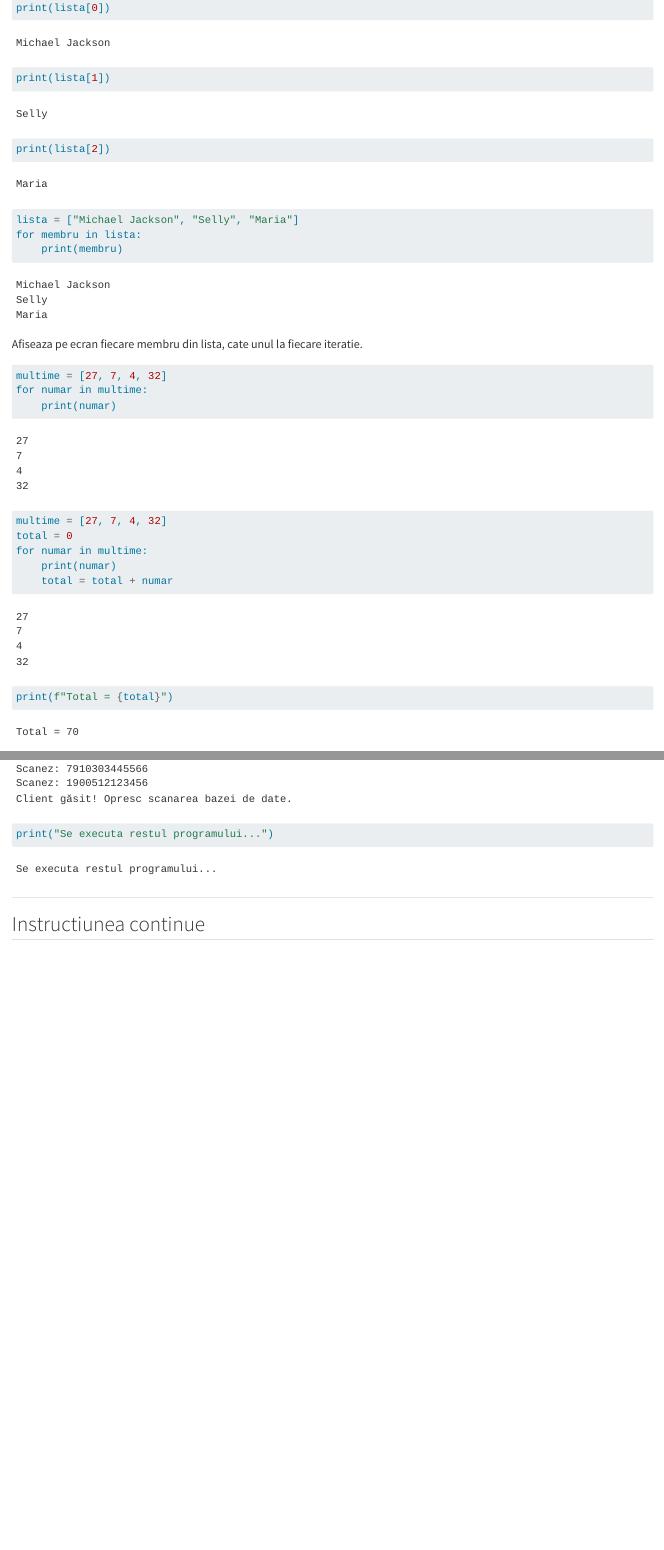
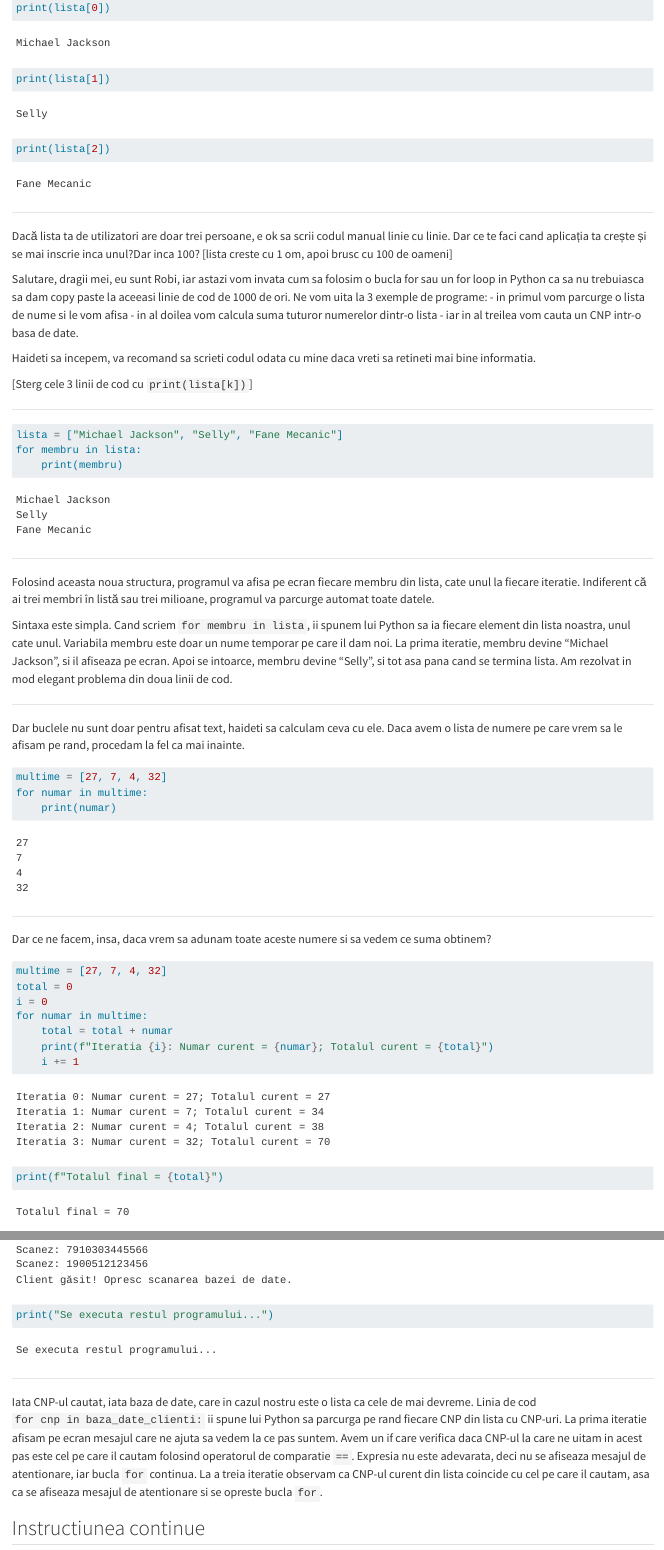
Before and after one commit to robertzofei/Python-Pentru-Incepatori, a Quarto document (chapters/whileFor.qmd): the page in a window 1100 px wide, from 4670 px down, and a second part further down, joined at a grey line. Rendered offline with R 4.5, knitr and Pandoc in place of Quarto, with nearby package versions.

Commit message:
modified:   chapters/whileFor.qmd

````diff
--- a/chapters/whileFor.qmd
+++ b/chapters/whileFor.qmd
@@ -205,19 +205,44 @@ while True creeaza din start o bucla infinita controlata. Programul porneste exe
 ## Bucle for
 
 ```{python}
-lista = ["Michael Jackson", "Selly", "Maria"]
+lista = ["Michael Jackson", "Selly", "Fane Mecanic"]
 print(lista[0])
 print(lista[1])
 print(lista[2])
 ```
 
+***
+
+Dacă lista ta de utilizatori are doar trei persoane, e ok sa scrii codul manual linie cu linie. Dar ce te faci cand aplicația ta crește și se mai inscrie inca unul?Dar inca 100?
+[lista creste cu 1 om, apoi brusc cu 100 de oameni]
+
+Salutare, dragii mei, eu sunt Robi, iar astazi vom invata cum sa folosim o bucla for sau un for loop in Python ca sa nu trebuiasca sa dam copy paste la aceeasi linie de cod de 1000 de ori. Ne vom uita la 3 exemple de programe:
+- in primul vom parcurge o lista de nume si le vom afisa
+- in al doilea vom calcula suma tuturor numerelor dintr-o lista
+- iar in al treilea vom cauta un CNP intr-o basa de date.
+
+Haideti sa incepem, va recomand sa scrieti codul odata cu mine daca vreti sa retineti mai bine informatia.
+
+[Sterg cele 3 linii de cod cu `print(lista[k])`]
+
+***
+
 ```{python}
-lista = ["Michael Jackson", "Selly", "Maria"]
+lista = ["Michael Jackson", "Selly", "Fane Mecanic"]
 for membru in lista:
     print(membru)
 ```
 
-Afiseaza pe ecran fiecare membru din lista, cate unul la fiecare iteratie.
+***
+
+Folosind aceasta noua structura, programul va afisa pe ecran fiecare membru din lista, cate unul la fiecare iteratie. Indiferent că ai trei membri în listă sau trei milioane, programul va parcurge automat toate datele.
+
+Sintaxa este simpla. Cand scriem `for membru in lista`, ii spunem lui Python sa ia fiecare element din lista noastra, unul cate unul. Variabila membru este doar un nume temporar pe care il dam noi. La prima iteratie, membru devine "Michael Jackson", si il afiseaza pe ecran. Apoi se intoarce, membru devine "Selly", si tot asa pana cand se termina lista. Am rezolvat in mod elegant problema din doua linii de cod.
+
+***
+
+Dar buclele nu sunt doar pentru afisat text, haideti sa calculam ceva cu ele.
+Daca avem o lista de numere pe care vrem sa le afisam pe rand, procedam la fel ca mai inainte.
 
 ```{python}
 multime = [27, 7, 4, 32]
@@ -225,12 +250,18 @@ for numar in multime:
     print(numar)
 ```
 
+***
+
+Dar ce ne facem, insa, daca vrem sa adunam toate aceste numere si sa vedem ce suma obtinem?
+
 ```{python}
 multime = [27, 7, 4, 32]
 total = 0
+i = 0
 for numar in multime:
-    print(numar)
     total = total + numar
-print(f"Total = {total}")
+    print(f"Iteratia {i}: Numar curent = {numar}; Totalul curent = {total}")
+    i += 1
+print(f"Totalul final = {total}")
 ```
 
@@ -253,6 +298,9 @@ print("Se executa restul programului...")
 ```
 
 ***
+
+Iata CNP-ul cautat, iata baza de date, care in cazul nostru este o lista ca cele de mai devreme.
+Linia de cod `for cnp in baza_date_clienti:` ii spune lui Python sa parcurga pe rand fiecare CNP din lista cu CNP-uri. La prima iteratie afisam pe ecran mesajul care ne ajuta sa vedem la ce pas suntem. Avem un if care verifica daca CNP-ul la care ne uitam in acest pas este cel pe care il cautam folosind operatorul de comparatie `==`. Expresia nu este adevarata, deci nu se afiseaza mesajul de atentionare, iar bucla `for` continua. La a treia iteratie observam ca CNP-ul curent din lista coincide cu cel pe care il cautam, asa ca se afiseaza mesajul de atentionare si se opreste bucla `for`.
 
 ## Instructiunea continue
 
````
Also changed, not shown: chapters/whileFor.qmd (16 more changed lines).
